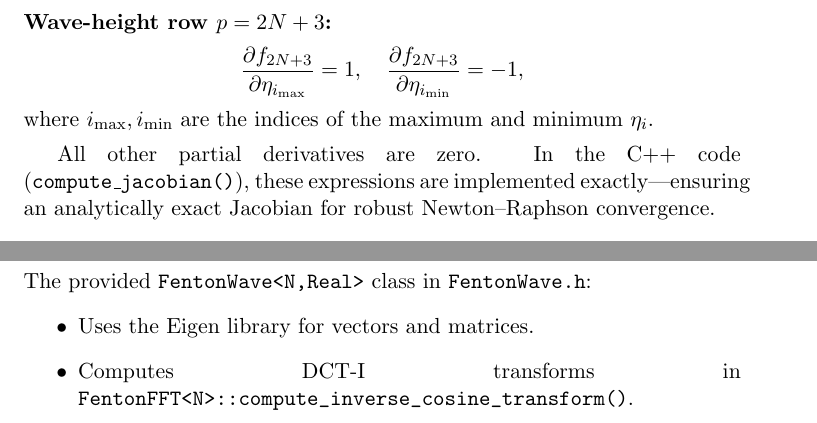
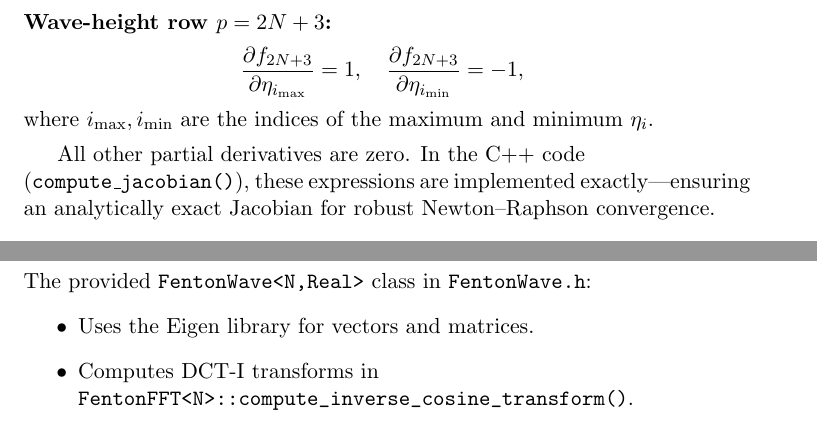
Before and after one commit to bareboat-necessities/bbn-wave-period-esp32, a LaTeX document (bbn_wave_freq_m5atomS3/doc/wave_model_fenton.tex): two parts of pages 5 and 6 of 8, joined at a grey line, cut so that both start at the same text. Compiled offline with pdfLaTeX.

Commit message:
Update wave_model_fenton.tex

```diff
--- a/bbn_wave_freq_m5atomS3/doc/wave_model_fenton.tex
+++ b/bbn_wave_freq_m5atomS3/doc/wave_model_fenton.tex
@@ -214,7 +214,7 @@ and
 where \(i_{\max},i_{\min}\) are the indices of the maximum and minimum \(\eta_{i}\).
 
 \medskip
-All other partial derivatives are zero.  In the C++ code \linebreak
+All other partial derivatives are zero.  In the C++ code \\
 (\texttt{compute\_jacobian()}), these expressions are implemented exactly—ensuring an analytically exact Jacobian for robust Newton–Raphson convergence.
 
 \subsection{Derived Wave Quantities}
@@ -298,5 +298,5 @@ S_{xx}
 The provided \verb|FentonWave<N,Real>| class in \texttt{FentonWave.h}:
 \begin{itemize}
   \item Uses the Eigen library for vectors and matrices.
-  \item Computes DCT‐I transforms in \linebreak\verb|FentonFFT<N>::compute_inverse_cosine_transform()|.
+  \item Computes DCT‐I transforms in \\ \verb|FentonFFT<N>::compute_inverse_cosine_transform()|.
   \item Handles hyperbolic functions with numerically stable helpers \verb|sinh_by_cosh| and \verb|cosh_by_cosh|.
```
Also changed, not shown: bbn_wave_freq_m5atomS3/doc/wave_model_fenton.tex (4 more changed lines).
